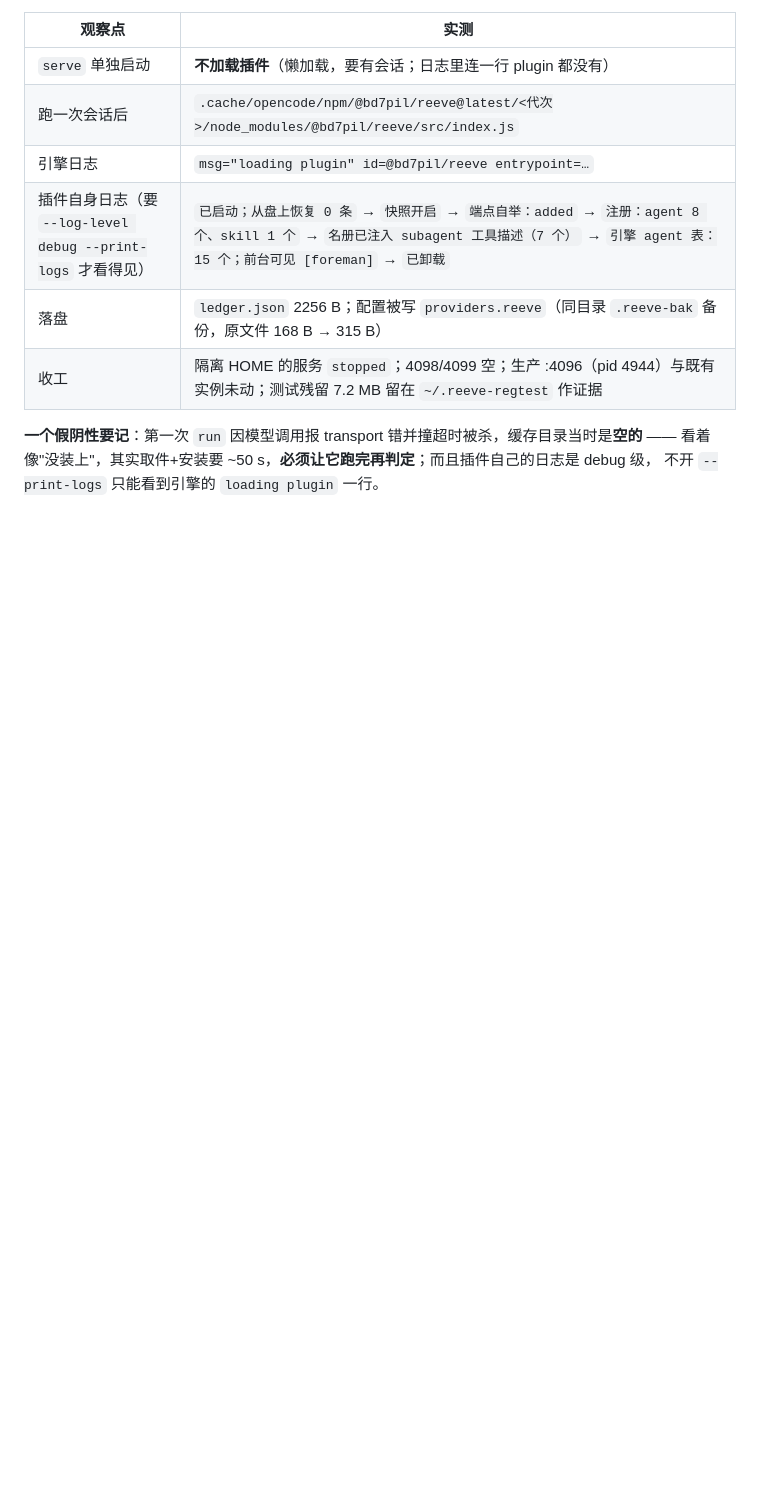
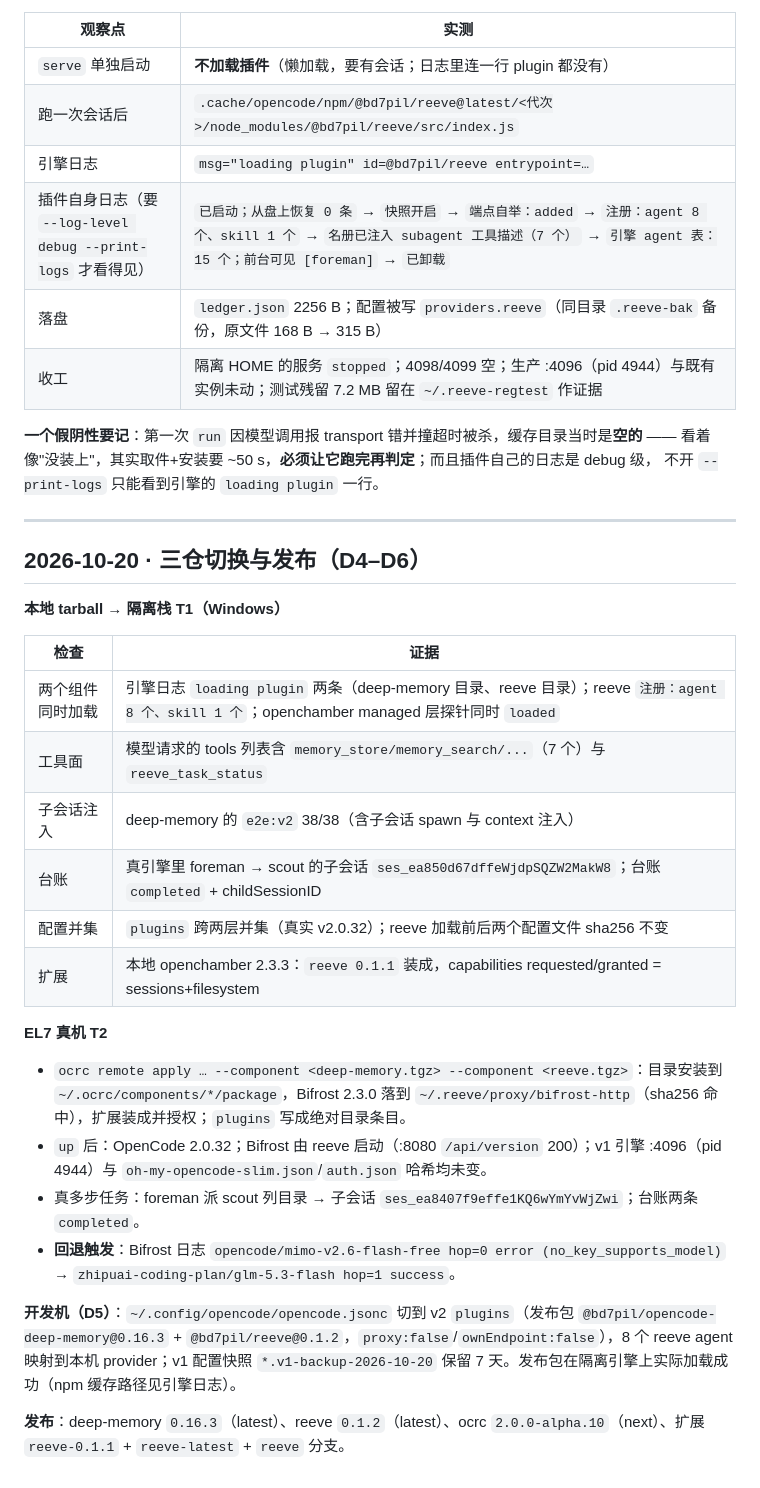
Before and after one commit to BD7PIL/reeve, a Markdown page: docs/PROGRESS.md, the part around the change. Rendered like a GitHub page; blank space fills up the shorter version.

Commit message:
docs: record the three-repo switch, T1/T2 evidence and releases

```diff
--- a/docs/PROGRESS.md
+++ b/docs/PROGRESS.md
@@ -1198,3 +1198,29 @@ key 一直在真 home 那份里；默认值是 `<HOME>/.local/share/opencode/aut
 **一个假阴性要记**：第一次 `run` 因模型调用报 transport 错并撞超时被杀，缓存目录当时是**空的** ——
 看着像"没装上"，其实取件+安装要 ~50 s，**必须让它跑完再判定**；而且插件自己的日志是 debug 级，
 不开 `--print-logs` 只能看到引擎的 `loading plugin` 一行。
+
+---
+
+## 2026-10-20 · 三仓切换与发布（D4–D6）
+
+**本地 tarball → 隔离栈 T1（Windows）**
+
+| 检查 | 证据 |
+|---|---|
+| 两个组件同时加载 | 引擎日志 `loading plugin` 两条（deep-memory 目录、reeve 目录）；reeve `注册：agent 8 个、skill 1 个`；openchamber managed 层探针同时 `loaded` |
+| 工具面 | 模型请求的 tools 列表含 `memory_store/memory_search/...`（7 个）与 `reeve_task_status` |
+| 子会话注入 | deep-memory 的 `e2e:v2` 38/38（含子会话 spawn 与 context 注入） |
+| 台账 | 真引擎里 foreman → scout 的子会话 `ses_ea850d67dffeWjdpSQZW2MakW8`；台账 `completed` + childSessionID |
+| 配置并集 | `plugins` 跨两层并集（真实 v2.0.32）；reeve 加载前后两个配置文件 sha256 不变 |
+| 扩展 | 本地 openchamber 2.3.3：`reeve 0.1.1` 装成，capabilities requested/granted = sessions+filesystem |
+
+**EL7 真机 T2**
+
+- `ocrc remote apply … --component <deep-memory.tgz> --component <reeve.tgz>`：目录安装到 `~/.ocrc/components/*/package`，Bifrost 2.3.0 落到 `~/.reeve/proxy/bifrost-http`（sha256 命中），扩展装成并授权；`plugins` 写成绝对目录条目。
+- `up` 后：OpenCode 2.0.32；Bifrost 由 reeve 启动（:8080 `/api/version` 200）；v1 引擎 :4096（pid 4944）与 `oh-my-opencode-slim.json`/`auth.json` 哈希均未变。
+- 真多步任务：foreman 派 scout 列目录 → 子会话 `ses_ea8407f9effe1KQ6wYmYvWjZwi`；台账两条 `completed`。
+- **回退触发**：Bifrost 日志 `opencode/mimo-v2.6-flash-free hop=0 error (no_key_supports_model)` → `zhipuai-coding-plan/glm-5.3-flash hop=1 success`。
+
+**开发机（D5）**：`~/.config/opencode/opencode.jsonc` 切到 v2 `plugins`（发布包 `@bd7pil/opencode-deep-memory@0.16.3` + `@bd7pil/reeve@0.1.2`，`proxy:false`/`ownEndpoint:false`），8 个 reeve agent 映射到本机 provider；v1 配置快照 `*.v1-backup-2026-10-20` 保留 7 天。发布包在隔离引擎上实际加载成功（npm 缓存路径见引擎日志）。
+
+**发布**：deep-memory `0.16.3`（latest）、reeve `0.1.2`（latest）、ocrc `2.0.0-alpha.10`（next）、扩展 `reeve-0.1.1` + `reeve-latest` + `reeve` 分支。
```
